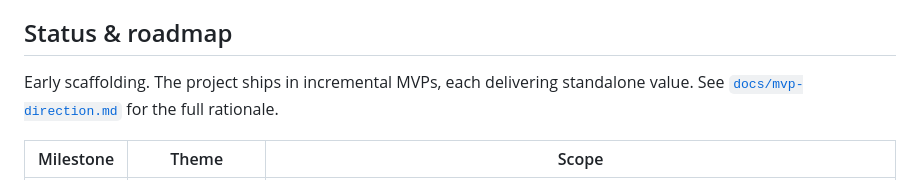
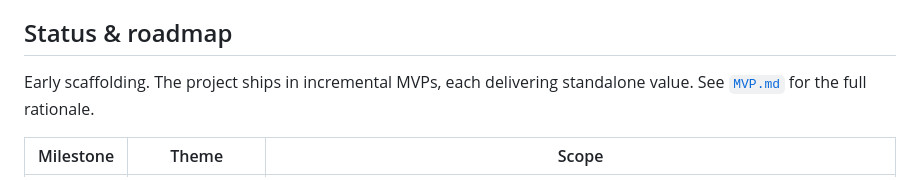
Before and after one commit to RoboCup-SSL/ssl-streaming-package, a Markdown page: README.md, the part around the change. Drawn GitHub-style.

Commit message:
Add MVP.md and link it from README
Co-Authored-By: Claude Opus 4.8 <noreply@anthropic.com>

```diff
--- a/README.md
+++ b/README.md
@@ -13,7 +13,7 @@ clean, watchable, shareable stream with minimal setup and little room to get thi
 ## Status & roadmap
 
 Early scaffolding. The project ships in incremental MVPs, each delivering standalone value.
-See [`docs/mvp-direction.md`](docs/mvp-direction.md) for the full rationale.
+See [`MVP.md`](MVP.md) for the full rationale.
 
 | Milestone | Theme | Scope |
 |---|---|---|
```
Also changed, not shown: MVP.md (added, +59 -0 lines).
